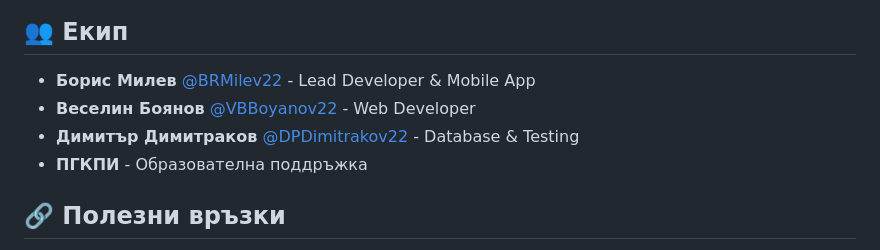
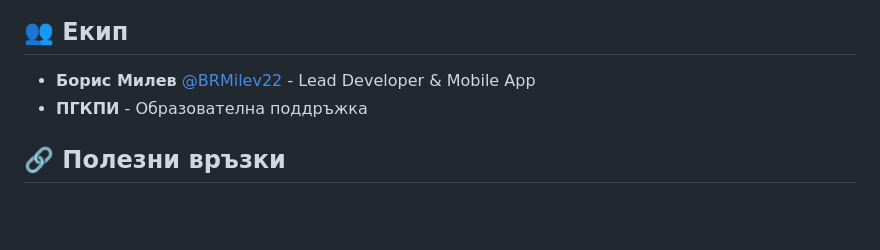
Before and after one commit to BRMilev22/eccc, a Markdown page: mobile-app/README.md, the part around the change. Drawn GitHub-style; blank space fills up the shorter version.

```diff
--- a/mobile-app/README.md
+++ b/mobile-app/README.md
@@ -250,8 +250,6 @@ eas build --platform ios
 ## 👥 Екип
 
 - **Борис Милев** [@BRMilev22](https://github.com/BRMilev22) - Lead Developer & Mobile App
-- **Веселин Боянов** [@VBBoyanov22](https://github.com/VBBoyanov22) - Web Developer
-- **Димитър Димитраков** [@DPDimitrakov22](https://github.com/DPDimitrakov22) - Database & Testing
 - **ПГКПИ** - Образователна поддръжка
 
 ## 🔗 Полезни връзки
```
